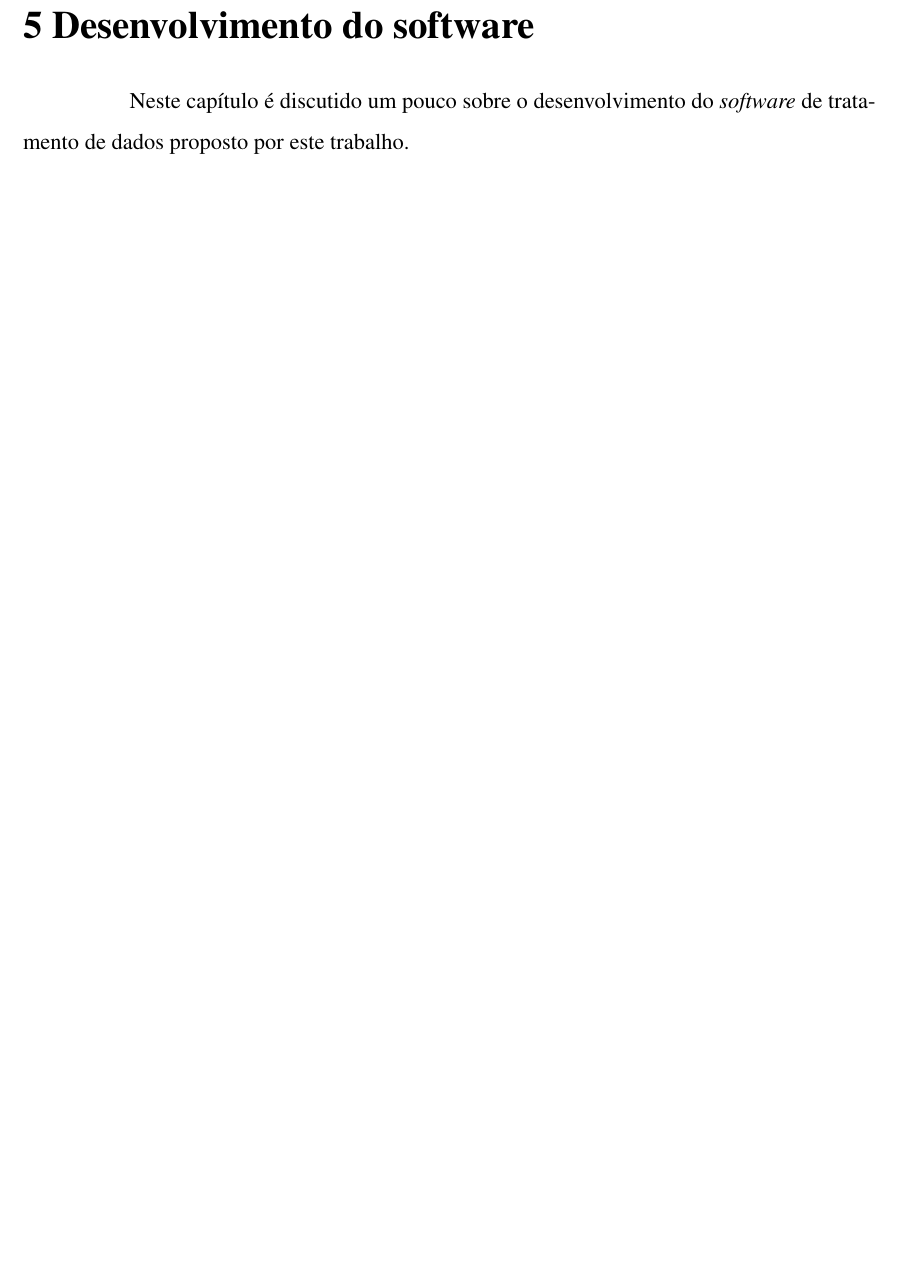
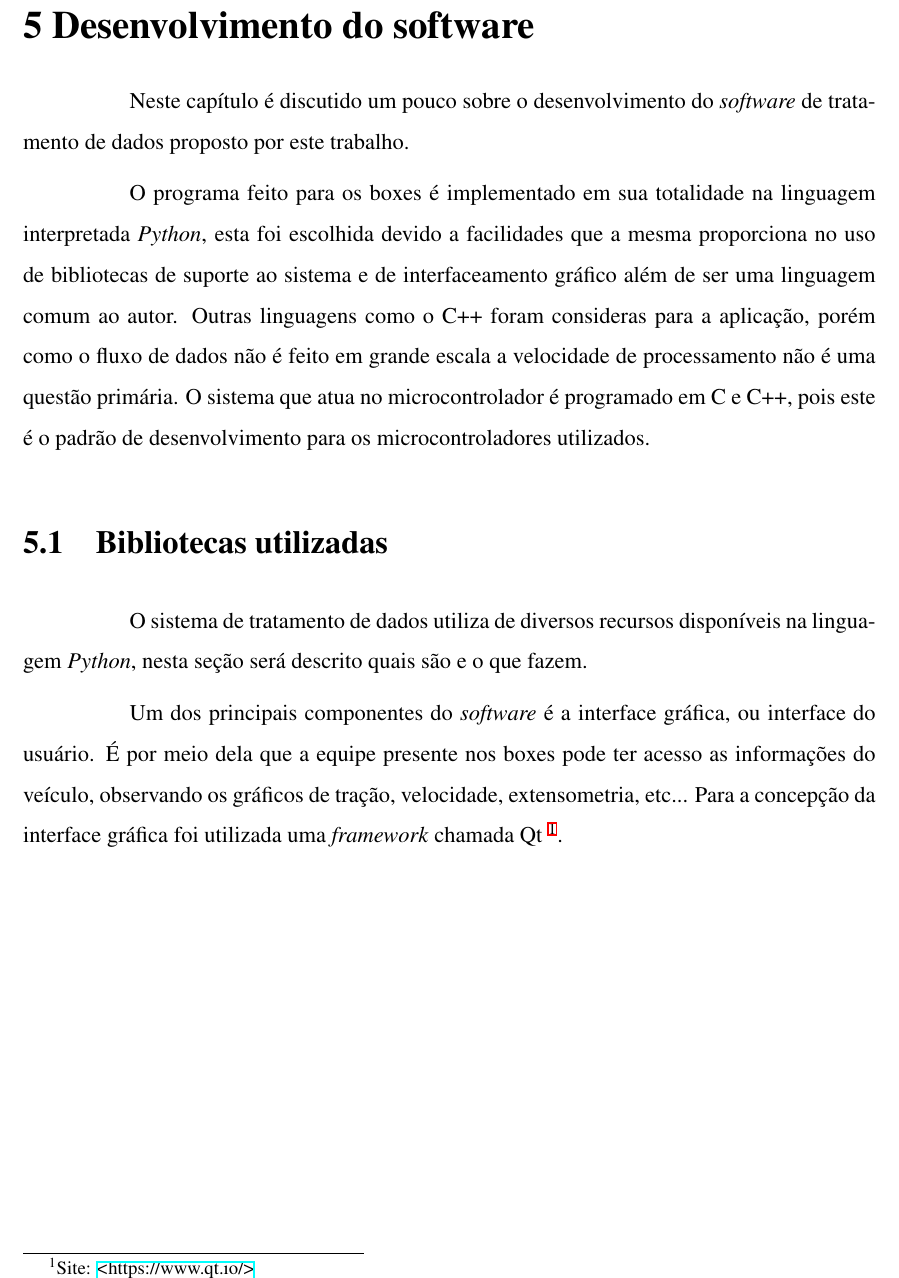
Before and after one commit to nobreconfrade/TCC, a LaTeX thesis (tcc2/main.tex, which reads tcc2/desenvolvimento.tex): part of page 49 of 54, cut so that both start at the same text, the shorter picture padded with empty space. Compiled offline with XeLaTeX.

Commit message:
começo desenvolvimento

```diff
--- a/tcc2/desenvolvimento.tex
+++ b/tcc2/desenvolvimento.tex
@@ -1,3 +1,10 @@
 \chapter{Desenvolvimento do software}
 	\label{ch:desenvolvimento}
 Neste capítulo é discutido um pouco sobre o desenvolvimento do \textit{software} de tratamento de dados proposto por este trabalho.
+
+O programa feito para os boxes é implementado em sua totalidade na linguagem interpretada \textit{Python}, esta foi escolhida devido a facilidades que a mesma proporciona no uso de bibliotecas de suporte ao sistema e de interfaceamento gráfico além de ser uma linguagem comum ao autor. Outras linguagens como o C++ foram consideras para a aplicação, porém como o fluxo de dados não é feito em grande escala a velocidade de processamento não é uma questão primária. O sistema que atua no microcontrolador é programado em C e C++, pois este é o padrão de desenvolvimento para os microcontroladores utilizados.
+
+\section{Bibliotecas utilizadas}
+O sistema de tratamento de dados utiliza de diversos recursos disponíveis na linguagem \textit{Python}, nesta seção será descrito quais são e o que fazem.
+
+Um dos principais componentes do \textit{software} é a interface gráfica, ou interface do usuário. É por meio dela que a equipe presente nos boxes pode ter acesso as informações do veículo, observando os gráficos de tração, velocidade, extensometria, etc... Para a concepção da interface gráfica foi utilizada uma \textit{framework} chamada Qt \footnote[1]{Site: \url{https://www.qt.io/}}.
```
